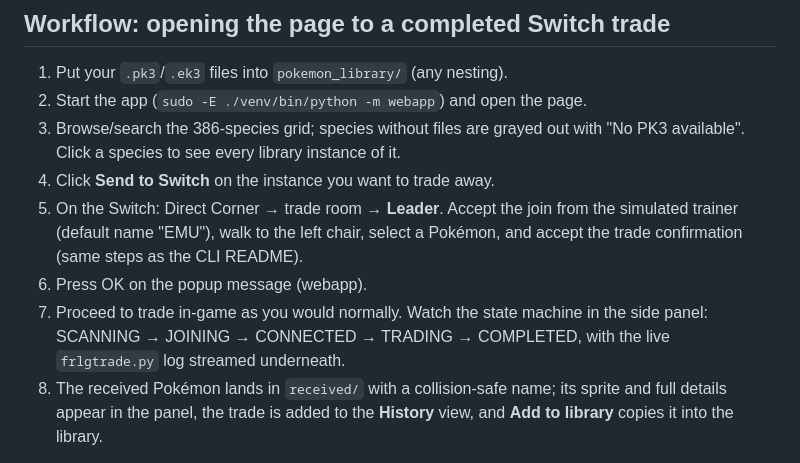
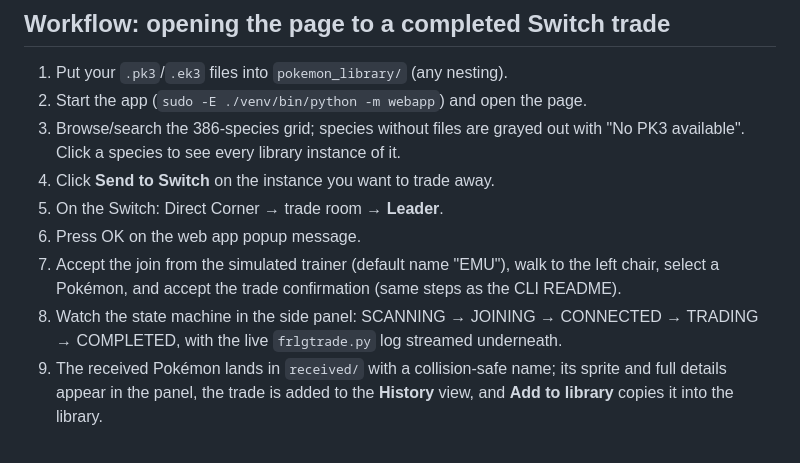
Before and after one commit to axelkester/FRLG-Trade-Library, a Markdown page: README.md, the part around the change. Rendered like a GitHub page.

Commit message:
Revise trading steps in README
Updated trading instructions for clarity and added steps.

```diff
--- a/README.md
+++ b/README.md
@@ -114,14 +114,13 @@ root on a public interface) just to make the UI work.
 3. Browse/search the 386-species grid; species without files are grayed out with
    "No PK3 available". Click a species to see every library instance of it.
 4. Click **Send to Switch** on the instance you want to trade away.
-5. On the Switch: Direct Corner → trade room → **Leader**. Accept the join from
-   the simulated trainer (default name "EMU"), walk to the left chair, select a
+5. On the Switch: Direct Corner → trade room → **Leader**.
+6. Press OK on the web app popup message.
+7. Accept the join from the simulated trainer (default name "EMU"), walk to the left chair, select a
    Pokémon, and accept the trade confirmation (same steps as the CLI README).
-6. Press OK on the popup message (webapp).
-7. Proceed to trade in-game as you would normally.
-   Watch the state machine in the side panel: SCANNING → JOINING → CONNECTED →
+8. Watch the state machine in the side panel: SCANNING → JOINING → CONNECTED →
    TRADING → COMPLETED, with the live `frlgtrade.py` log streamed underneath.
-8. The received Pokémon lands in `received/` with a collision-safe name; its
+9. The received Pokémon lands in `received/` with a collision-safe name; its
    sprite and full details appear in the panel, the trade is added to the
    **History** view, and **Add to library** copies it into the library.
 
```
